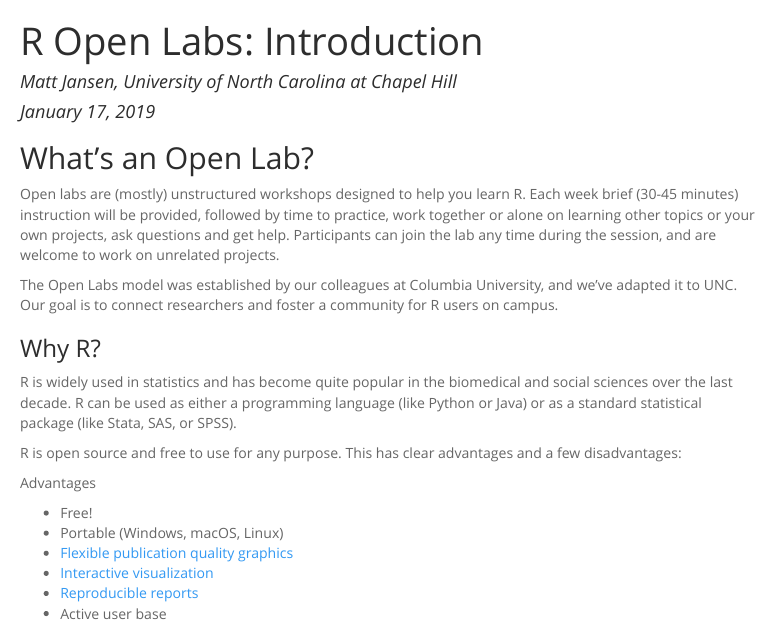
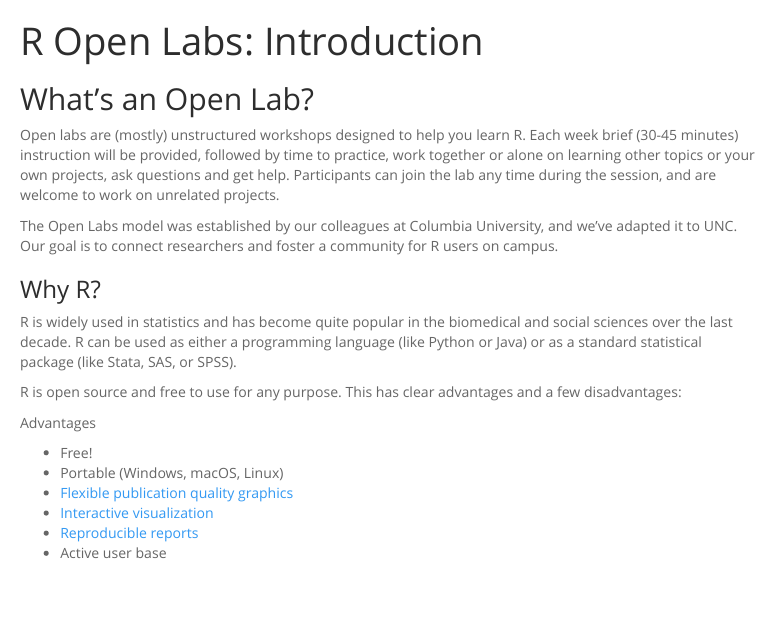
Before and after one commit to UNC-Libraries-data/R-Open-Labs, an R Markdown document (week1_Introduction/R_OpenLabs_1_Introduction.Rmd): the page in a window 1100 px wide, from its top. The pictures show the output file week1_Introduction/R_OpenLabs_1_Introduction.html that the author committed with the source, opened offline; menus at the side of the page are left out.

Commit message:
Removed name and date info

```diff
--- a/week1_Introduction/R_OpenLabs_1_Introduction.Rmd
+++ b/week1_Introduction/R_OpenLabs_1_Introduction.Rmd
@@ -1,8 +1,5 @@
 ---
 title: "R Open Labs: Introduction"
-author:
-- name: Matt Jansen, University of North Carolina at Chapel Hill
-date: January 17, 2019
 output:
   html_document:
     toc: true
```
Also changed, not shown: week1_Introduction/R_OpenLabs_1_Introduction.html.
